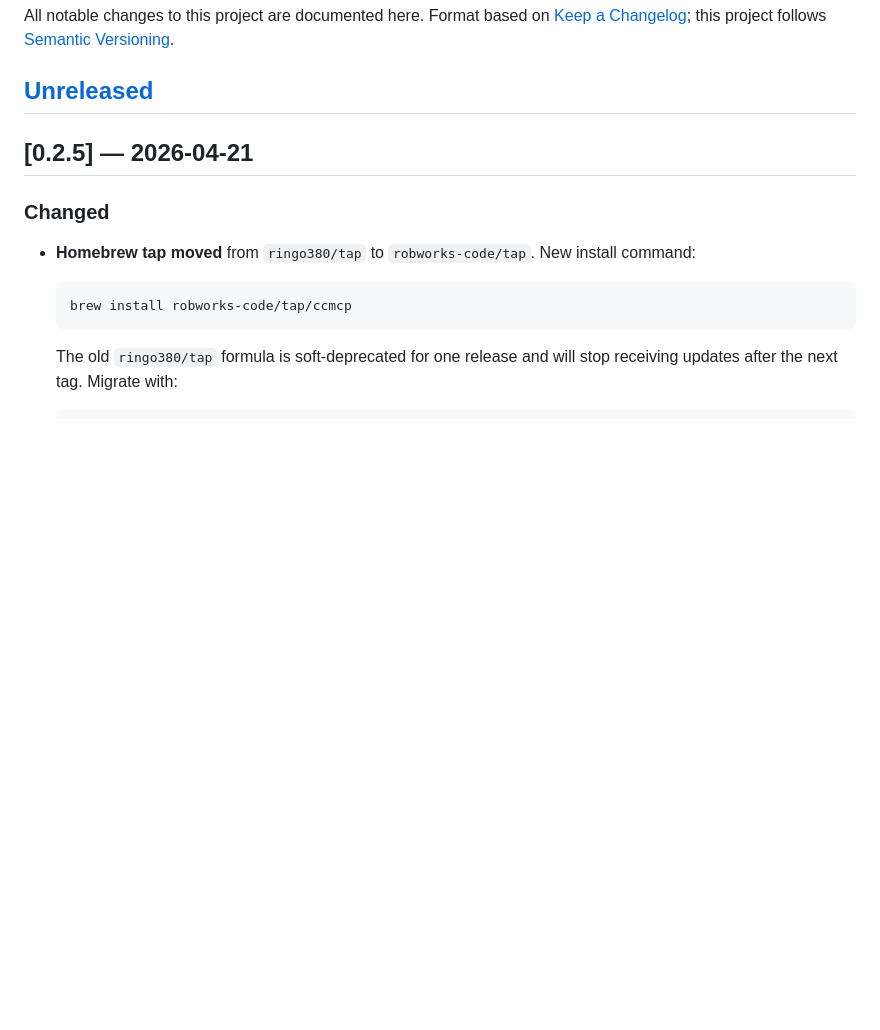
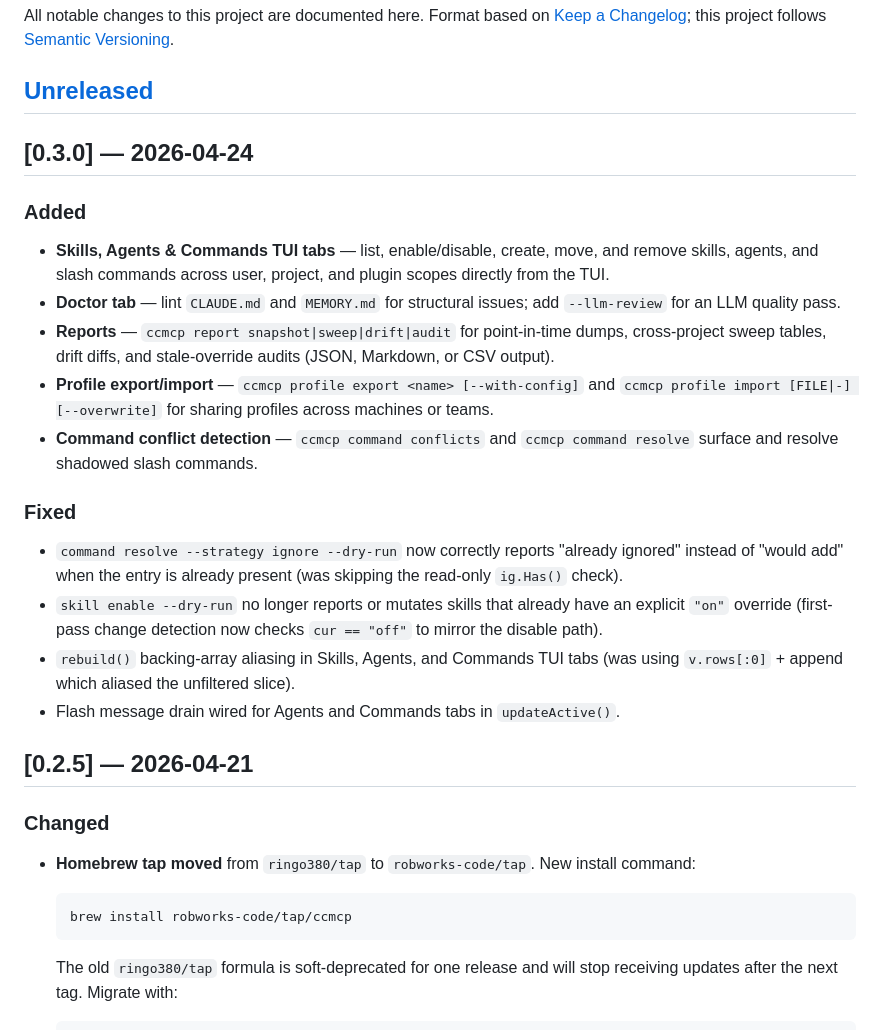
Before and after one commit to ringo380/ccmcp, a Markdown page: CHANGELOG.md, the part around the change. GitHub-like rendering; blank space fills up the shorter version.

Commit message:
docs(changelog): v0.3.0 entry

```diff
--- a/CHANGELOG.md
+++ b/CHANGELOG.md
@@ -5,6 +5,36 @@ All notable changes to this project are documented here. Format based on
 [Semantic Versioning](https://semver.org/spec/v2.0.0.html).
 
 ## [Unreleased]
+
+## [0.3.0] — 2026-04-24
+
+### Added
+
+- **Skills, Agents & Commands TUI tabs** — list, enable/disable, create,
+  move, and remove skills, agents, and slash commands across user, project,
+  and plugin scopes directly from the TUI.
+- **Doctor tab** — lint `CLAUDE.md` and `MEMORY.md` for structural issues;
+  add `--llm-review` for an LLM quality pass.
+- **Reports** — `ccmcp report snapshot|sweep|drift|audit` for point-in-time
+  dumps, cross-project sweep tables, drift diffs, and stale-override audits
+  (JSON, Markdown, or CSV output).
+- **Profile export/import** — `ccmcp profile export <name> [--with-config]`
+  and `ccmcp profile import [FILE|-] [--overwrite]` for sharing profiles
+  across machines or teams.
+- **Command conflict detection** — `ccmcp command conflicts` and
+  `ccmcp command resolve` surface and resolve shadowed slash commands.
+
+### Fixed
+
+- `command resolve --strategy ignore --dry-run` now correctly reports
+  "already ignored" instead of "would add" when the entry is already
+  present (was skipping the read-only `ig.Has()` check).
+- `skill enable --dry-run` no longer reports or mutates skills that already
+  have an explicit `"on"` override (first-pass change detection now checks
+  `cur == "off"` to mirror the disable path).
+- `rebuild()` backing-array aliasing in Skills, Agents, and Commands TUI
+  tabs (was using `v.rows[:0]` + append which aliased the unfiltered slice).
+- Flash message drain wired for Agents and Commands tabs in `updateActive()`.
 
 ## [0.2.5] — 2026-04-21
 
```
